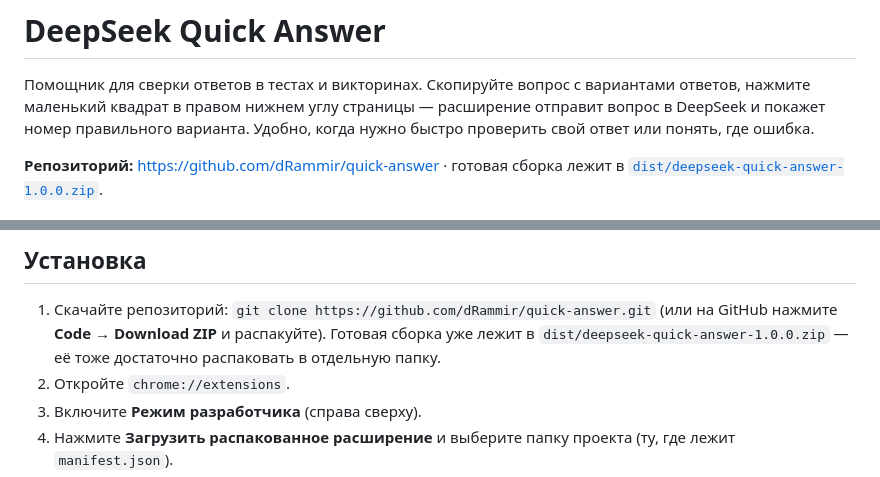
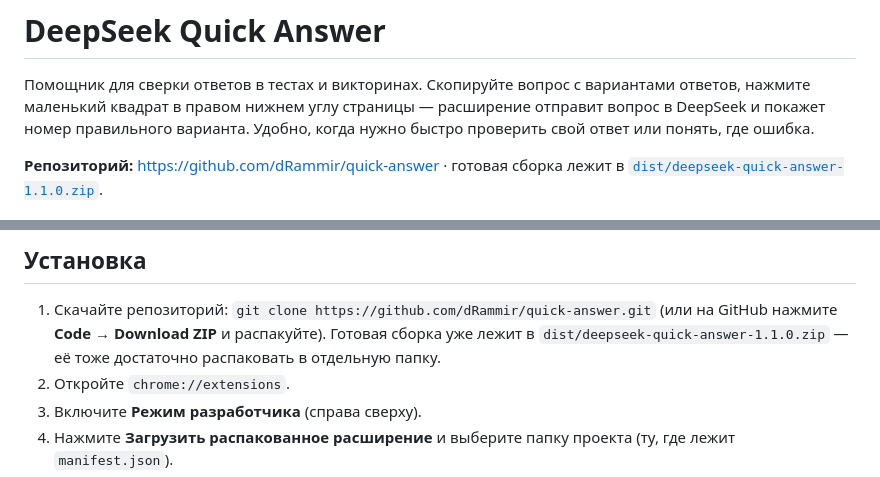
Before and after one commit to dRammir/quick-answer, a Markdown page: README.md, 2 parts joined by grey strips. Drawn GitHub-style.

Commit message:
Release 1.1.0: more reliable web answer detection

```diff
--- a/README.md
+++ b/README.md
@@ -6,7 +6,7 @@
 понять, где ошибка.
 
 **Репозиторий:** <https://github.com/dRammir/quick-answer> · готовая сборка лежит в
-[`dist/deepseek-quick-answer-1.0.0.zip`](dist/deepseek-quick-answer-1.0.0.zip).
+[`dist/deepseek-quick-answer-1.1.0.zip`](dist/deepseek-quick-answer-1.1.0.zip).
 
 ![Номер правильного варианта рядом с квадратом](preview/answer.png)
 
@@ -43,7 +43,7 @@
 
 1. Скачайте репозиторий: `git clone https://github.com/dRammir/quick-answer.git`
    (или на GitHub нажмите **Code → Download ZIP** и распакуйте). Готовая сборка уже лежит в
-   `dist/deepseek-quick-answer-1.0.0.zip` — её тоже достаточно распаковать в отдельную папку.
+   `dist/deepseek-quick-answer-1.1.0.zip` — её тоже достаточно распаковать в отдельную папку.
 2. Откройте `chrome://extensions`.
 3. Включите **Режим разработчика** (справа сверху).
 4. Нажмите **Загрузить распакованное расширение** и выберите папку проекта
```
Also changed, not shown: preview/settings.png, 7 other files.
